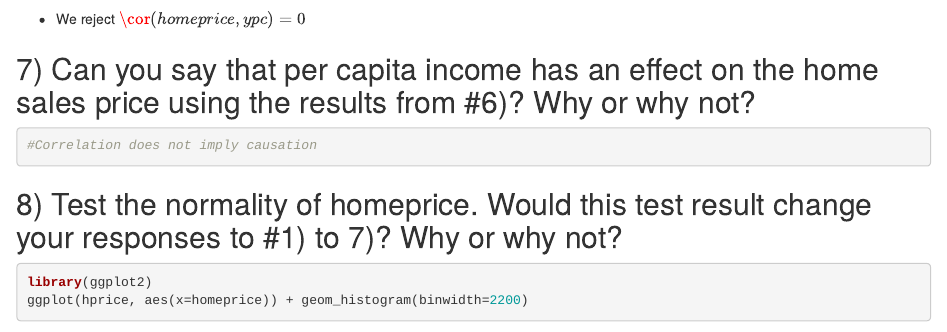
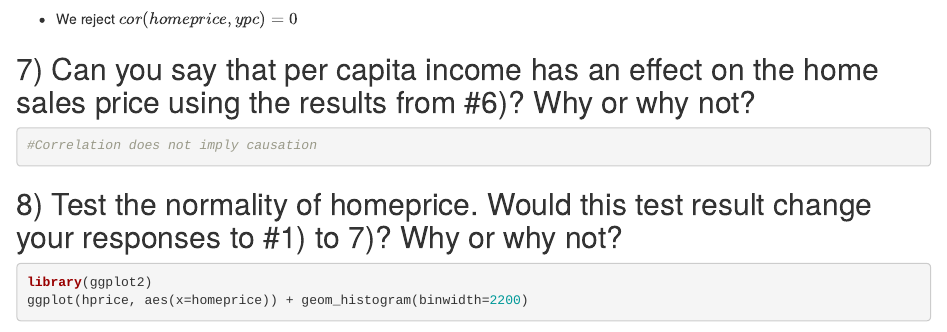
Before and after one commit to Chloexc62/SURV685, an R Markdown document (Project 1-3.Rmd): the page in a window 1100 px wide, from 2930 px down. Rendered offline with R 4.5, knitr and Pandoc, with nearby package versions; some code elsewhere in the file could not run offline.

Commit message:
Update Project 1-3.Rmd

````diff
--- a/Project 1-3.Rmd
+++ b/Project 1-3.Rmd
@@ -76,7 +76,7 @@ Hypothesis: $H_0:\cor(homeprice, ypc)=0$ vs. $H_A:\cor(homeprice, ypc)\neq\0$
 ```{r}
 cor.test(hprice$homeprice, hprice$ypc)
 ```
-* We reject $\cor(homeprice, ypc)=0$
+* We reject $cor(homeprice, ypc)=0$
 
 
 ## 7) Can you say that per capita income has an effect on the home sales price using the results from #6)? Why or why not?
````
